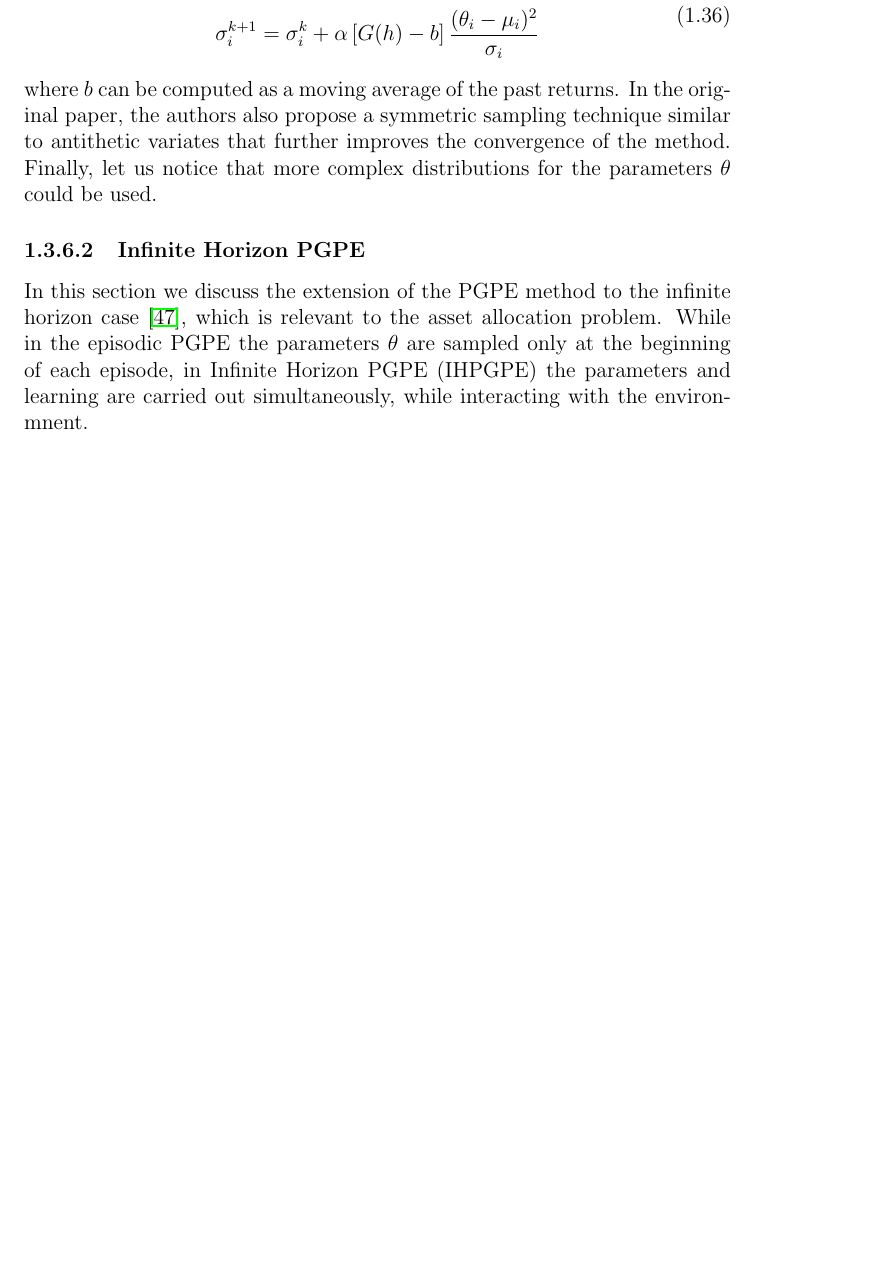
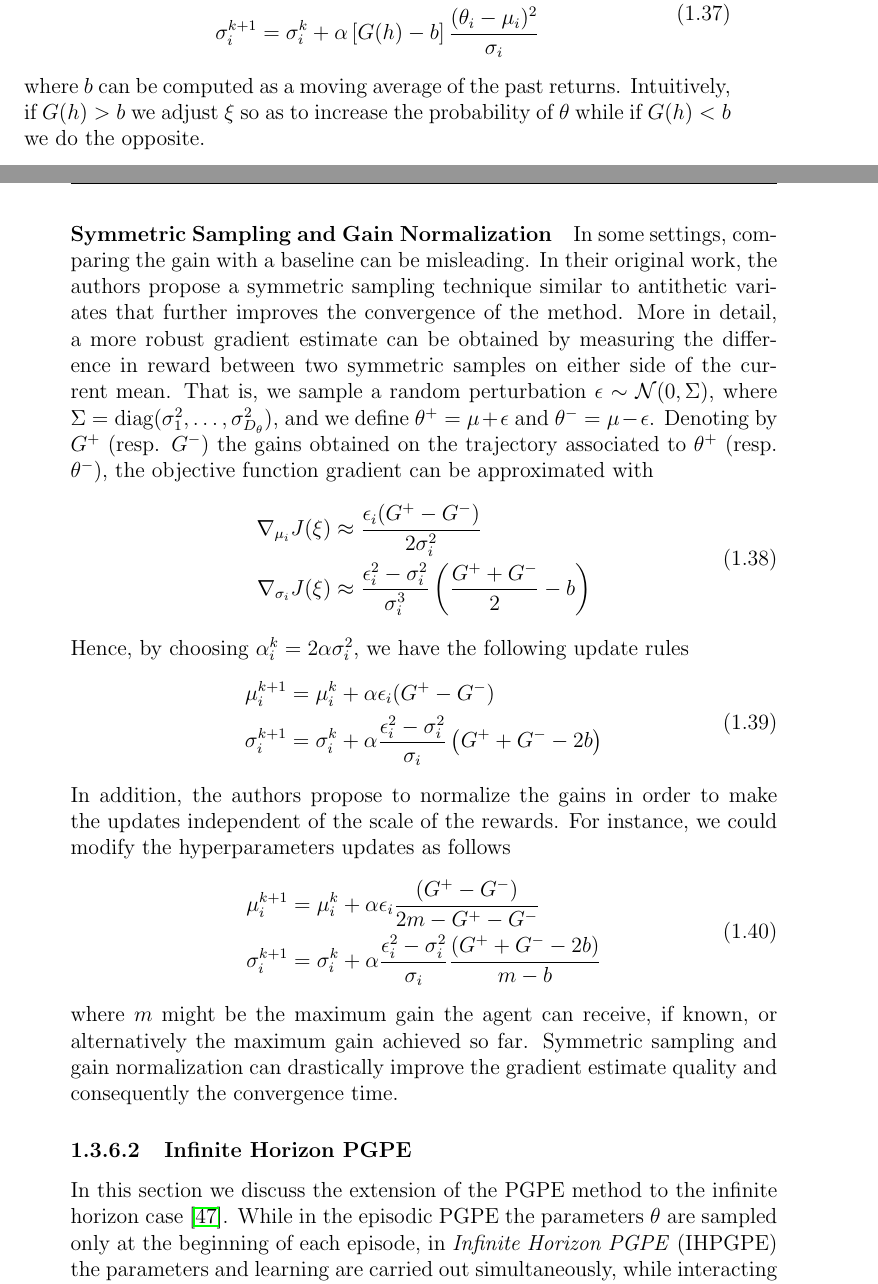
Before and after one commit to pnecchi/Thesis, a LaTeX thesis (Report/thesis.tex, which reads Report/Chapters/2_Reinforcement_Learning.tex): part of page 10 of 22 before the commit and two parts of pages 10 and 11 of 24 after it, the two joined at a grey line, cut so that both start at the same text, the shorter picture padded with empty space. Compiled offline with pdfLaTeX.

Commit message:
Report - chapter 2 - Modified PGPE and symmetric sampling

```diff
--- a/Report/Chapters/2_Reinforcement_Learning.tex
+++ b/Report/Chapters/2_Reinforcement_Learning.tex
@@ -469,16 +482,58 @@ updates takes the following form
 		\frac{(\theta_i -\mu_i)^2}{\sigma_i}
 	\end{split}
 \end{equation}
-where $b$ can be computed as a moving average of the past returns. In the
-original paper, the authors also propose a symmetric sampling technique similar
+where $b$ can be computed as a moving average of the past returns. Intuitively,
+if $G(h) > b$ we adjust $\xi$ so as to increase the probability of $\theta$
+while if $G(h) < b$ we do the opposite.
+
+\paragraph{Symmetric Sampling and Gain Normalization}
+In some settings, comparing the gain with a baseline can be misleading. In
+their original work, the authors propose a symmetric sampling technique similar
 to antithetic variates that further improves the convergence of the method.
-Finally, let us notice that more complex distributions for the parameters
-$\theta$ could be used.
+More in detail, a more robust gradient estimate can be obtained by measuring
+the difference in reward between two symmetric samples on either side of the
+current mean. That is, we sample a random perturbation $\epsilon \sim
+\mathcal{N}(0, \Sigma)$, where $\Sigma = \text{diag}(\sigma_1^2, \ldots,
+\sigma_{D_\theta}^2)$, and we define $\theta^+ = \mu + \epsilon$ and $\theta^- =
+\mu - \epsilon$. Denoting by $G^+$ (resp. $G^-$) the gains obtained on the
+trajectory associated to $\theta^+$ (resp. $\theta^-$), the objective function
+gradient can be approximated with
+\begin{equation}
+	\begin{split}
+		\nabla_{\mu_i} J(\xi) &\approx \frac{\epsilon_i (G^+ - G^-)}{2
+		\sigma_i^2}\\
+		\nabla_{\sigma_i} J(\xi) &\approx \frac{\epsilon_i^2 -
+	\sigma_i^2}{\sigma_i^3}\left(\frac{G^+ + G^-}{2} - b\right)
+	\end{split}
+\end{equation}
+Hence, by choosing $\alpha_i^k = 2 \alpha \sigma_i^2$, we have the following
+update rules
+\begin{equation}
+	\begin{split}
+		\mu_i^{k+1} &= \mu_i^k + \alpha \epsilon_i (G^+ - G^-)\\
+		\sigma_i^{k+1} &= \sigma_i^k + \alpha \frac{\epsilon_i^2 - \sigma_i^2}
+		{\sigma_i}\left(G^+ + G^- - 2b\right)
+	\end{split}
+\end{equation}
+In addition, the authors propose to normalize the gains in order to make the
+updates independent of the scale of the rewards. For instance, we could modify
+the hyperparameters updates as follows
+\begin{equation}
+	\begin{split}
+		\mu_i^{k+1} &= \mu_i^k + \alpha \epsilon_i \frac{(G^+ - G^-)}{2m - G^+
+	- G^-}\\
+		\sigma_i^{k+1} &= \sigma_i^k + \alpha \frac{\epsilon_i^2 - \sigma_i^2}
+	{\sigma_i}\frac{\left(G^+ + G^- - 2b\right)}{m - b}
+	\end{split}
+\end{equation}
+where $m$ might be the maximum gain the agent can receive, if known, or
+alternatively the maximum gain achieved so far. Symmetric sampling and gain
+normalization can drastically improve the gradient estimate quality and
+consequently the convergence time.
 
 \subsubsection{Infinite Horizon PGPE}
 In this section we discuss the extension of the PGPE method to the infinite
-horizon case \cite{sehnke2012parameter}, which is relevant to the asset
-allocation problem. While in the episodic PGPE the parameters $\theta$ are
-sampled only at the beginning of each episode, in Infinite Horizon PGPE
-(IHPGPE) the parameters and learning are carried out simultaneously, while
-interacting with the environmnent.
+horizon case \cite{sehnke2012parameter}. While in the episodic PGPE the
+parameters $\theta$ are sampled only at the beginning of each episode, in
+\emph{Infinite Horizon PGPE} (IHPGPE) the parameters and learning are carried
+out simultaneously, while interacting with the environmnent.
```
Also changed, not shown: Report/Chapters/3_Asset_Allocation.tex (+1 -1 lines), Report/thesis.pdf, Report/Chapters/2_Reinforcement_Learning.tex (65 more changed lines), 3 other files.
